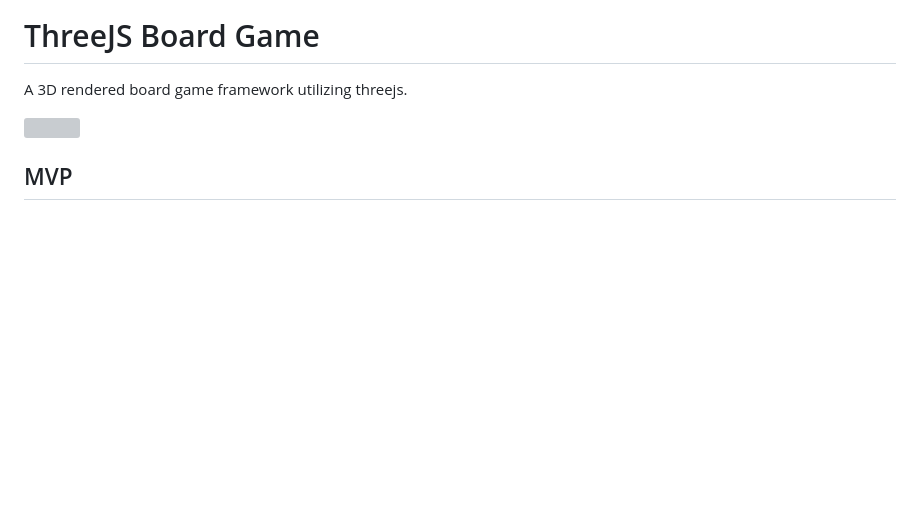
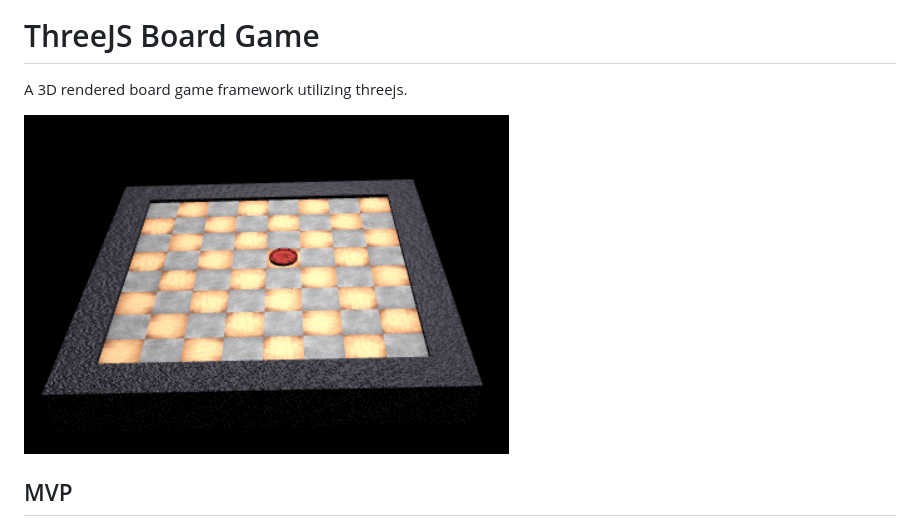
Before and after one commit to Macioa/ThreejsBoardGameDemo, a Markdown page: README.md, the part around the change. Drawn GitHub-style; pictures changed too: BoardGame.png (added); blank space fills up the shorter version; grey boxes are pictures that could not be loaded.

Commit message:
added screenshot to readme

```diff
--- a/README.md
+++ b/README.md
@@ -3,7 +3,7 @@ ThreeJS Board Game
 
 A 3D rendered board game framework utilizing threejs.
 
-![](../../Pictures/BoardGame.png)
+![](BoardGame.png)
 
 MVP
 ---
```
